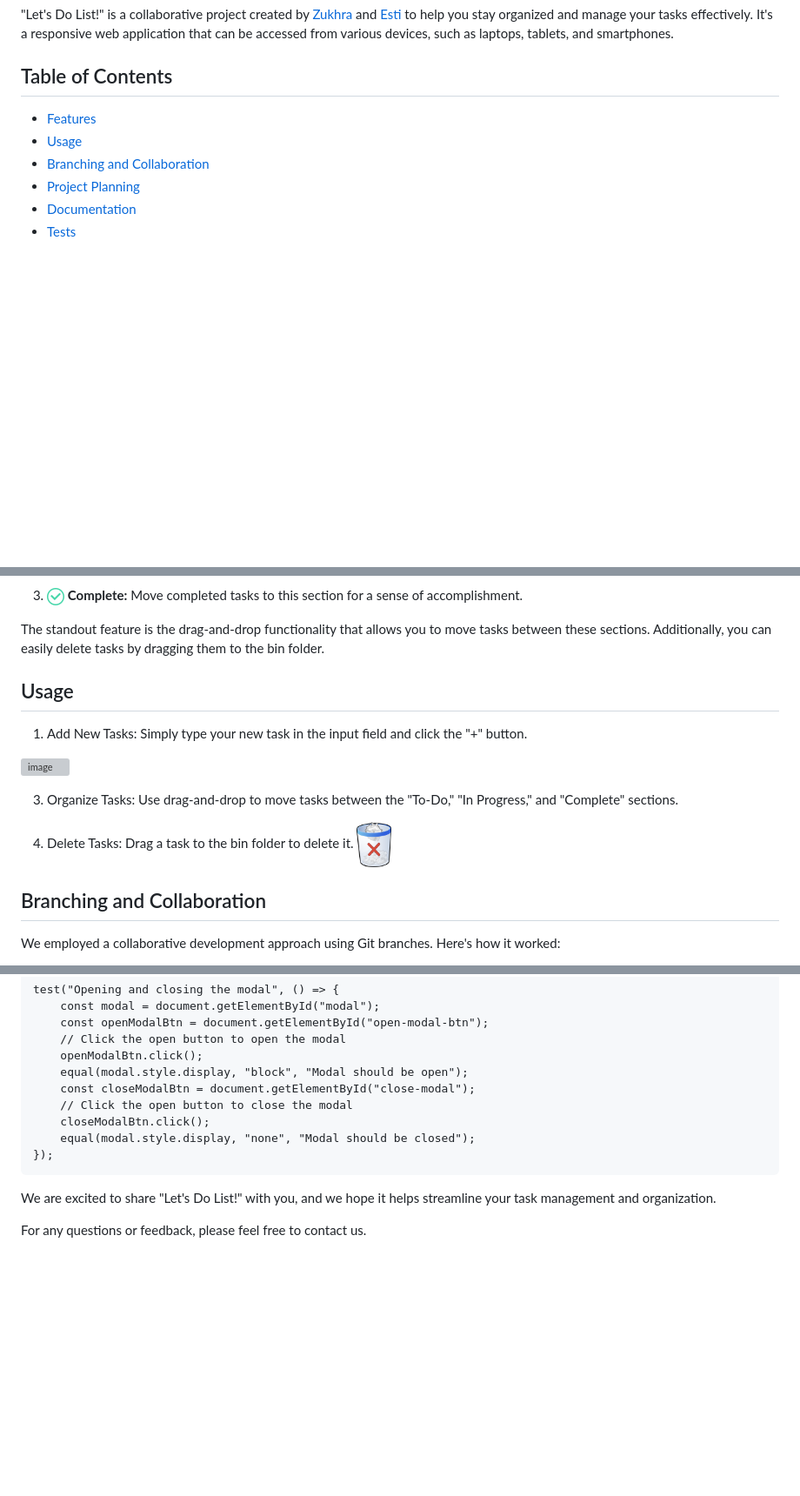
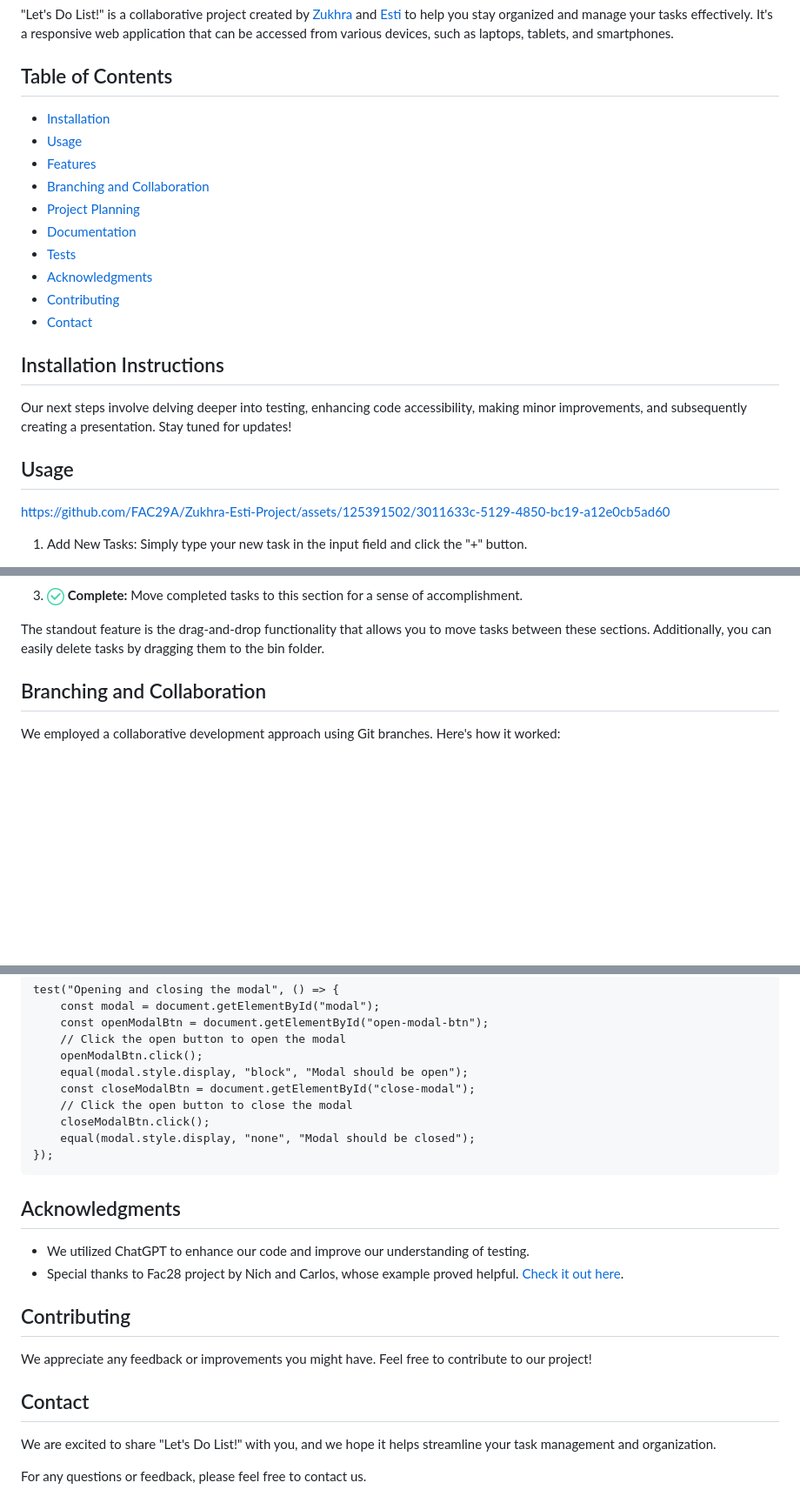
Before and after one commit to FAC29A/Zukhra-Esti-Project, a Markdown page: README.md, 3 parts joined by grey strips. Shown: that part at 87% size. Rendered like a GitHub page; blank space fills up the shorter version; grey boxes are pictures that could not be loaded.

````diff
--- a/README.md
+++ b/README.md
@@ -10,9 +10,24 @@
 
 ## Table of Contents
 
+- [Installation](#Installation-Instructions)
+- [Usage](#usage)
 - [Features](#features)
-- [Usage](#usage)
 - [Branching and Collaboration](#branching-and-collaboration)
 - [Project Planning](#project-planning)
 - [Documentation](#documentation)
 - [Tests](#tests)
+- [Acknowledgments](#Acknowledgments)
+- [Contributing](#contributing)
+- [Contact](#contact)
+
+## Installation Instructions
+
+Our next steps involve delving deeper into testing, enhancing code accessibility, making minor improvements, and subsequently creating a presentation. Stay tuned for updates!
+
+## Usage
+
+https://github.com/FAC29A/Zukhra-Esti-Project/assets/125391502/3011633c-5129-4850-bc19-a12e0cb5ad60
+
+1. Add New Tasks: Simply type your new task in the input field and click the "+" button.
+
@@ -31,15 +51,6 @@
 
 The standout feature is the drag-and-drop functionality that allows you to move tasks between these sections. Additionally, you can easily delete tasks by dragging them to the bin folder.
 
-## Usage
-
-1. Add New Tasks: Simply type your new task in the input field and click the "+" button.
-
-![image](https://github.com/FAC29A/Zukhra-Esti-Project/assets/125391502/9549fc80-7bfb-483e-898a-74e84073c4ee)
-
-3. Organize Tasks: Use drag-and-drop to move tasks between the "To-Do," "In Progress," and "Complete" sections.
-
-4. Delete Tasks: Drag a task to the bin folder to delete it.  <img src="images/bin.png" alt="Logo" width="40" height="40">
 
 ## Branching and Collaboration
 
@@ -82,6 +93,17 @@ test("Opening and closing the modal", () => {
 });
 ```
 
+## Acknowledgments
+
+- We utilized ChatGPT to enhance our code and improve our understanding of testing.
+- Special thanks to Fac28 project by Nich and Carlos, whose example proved helpful. [Check it out here](https://github.com/fac28/todo-list-nicarlos).
+
+## Contributing
+
+We appreciate any feedback or improvements you might have. Feel free to contribute to our project!
+
+## Contact
+
 We are excited to share "Let's Do List!" with you, and we hope it helps streamline your task management and organization.
 
 For any questions or feedback, please feel free to contact us.
````
Also changed, not shown: other parts of README.md (+5 -0 lines).
